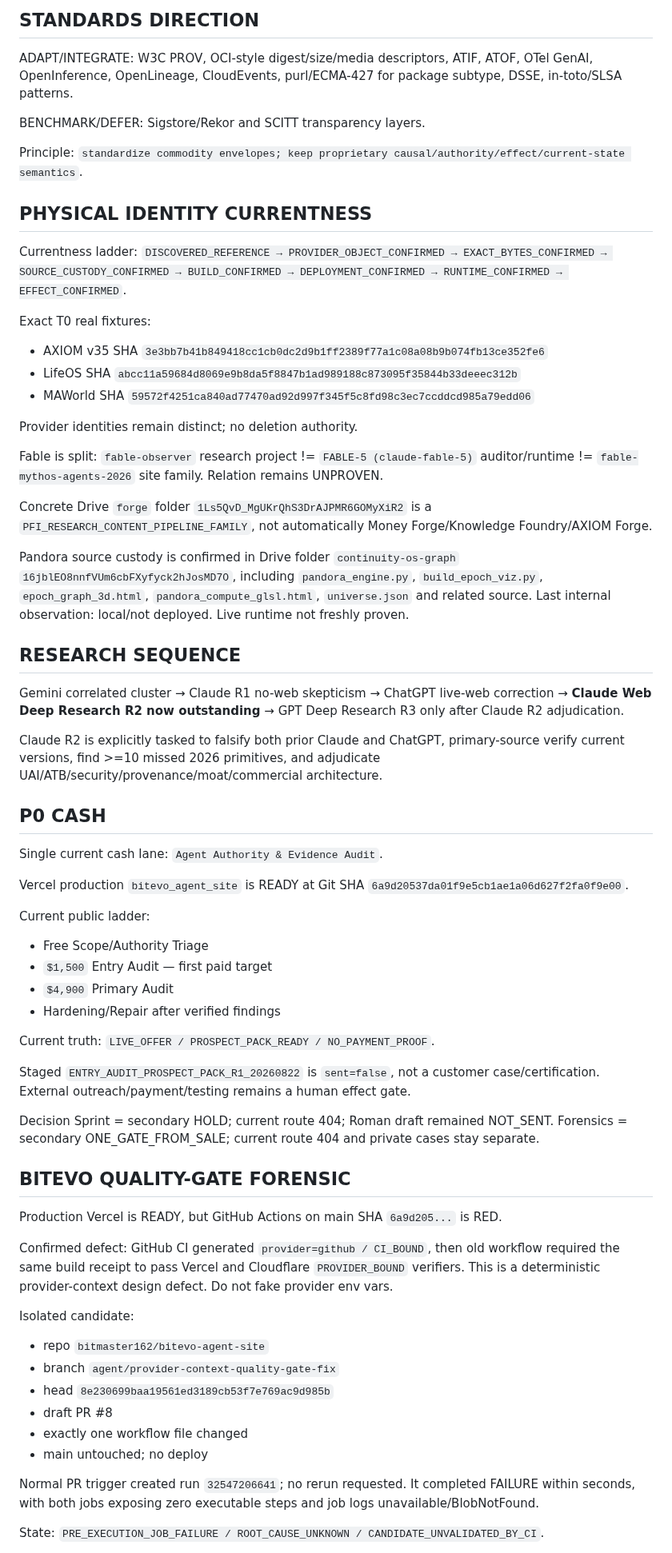
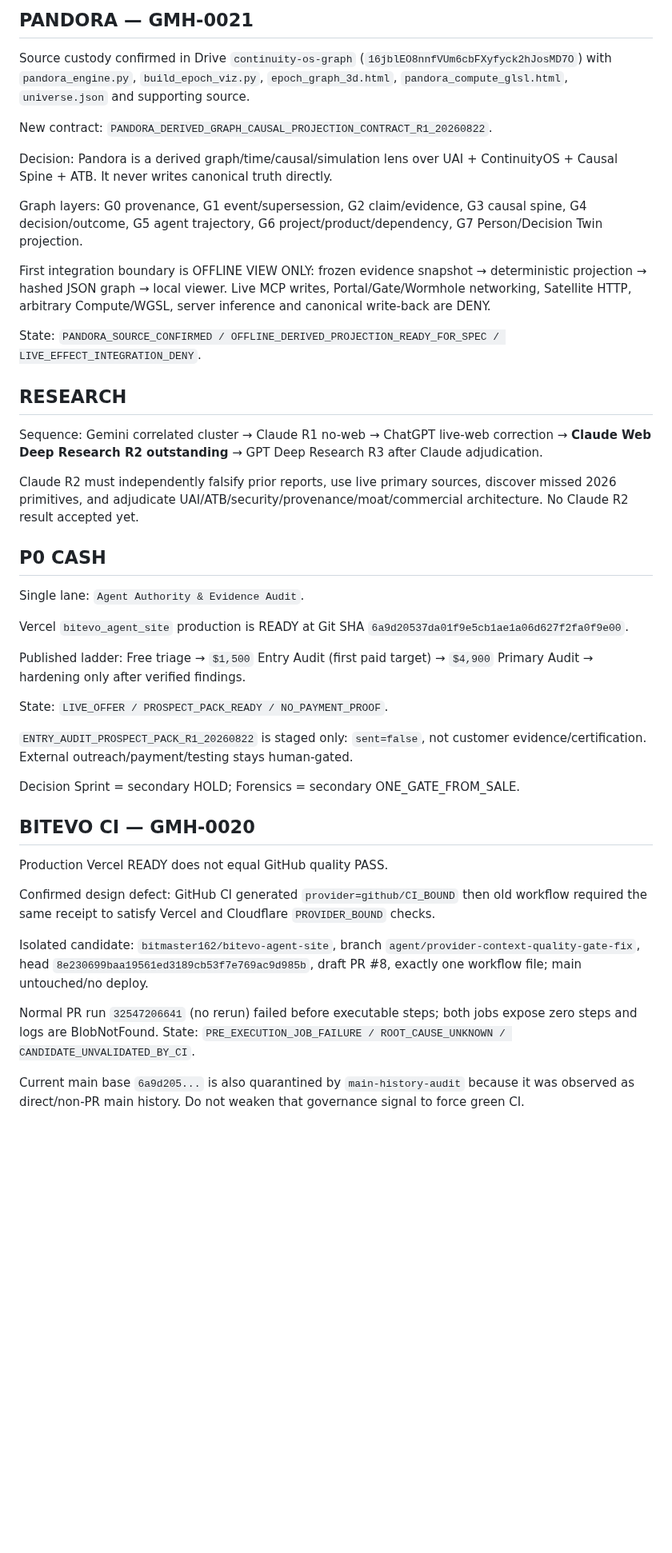
Before and after one commit to bitmaster162/control-center, a Markdown page: handoffs/GLOBAL_MAIN_HANDOFF_CURRENT.md, the part around one of its changes. Shown at 80% size. Drawn GitHub-style; blank space fills up the shorter version.

```diff
--- a/handoffs/GLOBAL_MAIN_HANDOFF_CURRENT.md
+++ b/handoffs/GLOBAL_MAIN_HANDOFF_CURRENT.md
@@ -84,75 +60,47 @@ Local schemas validated Draft 2020-12. Benchmark specs exist for ArtifactIdentit
 
-## STANDARDS DIRECTION
+## PANDORA — GMH-0021
 
-ADAPT/INTEGRATE:
-W3C PROV, OCI-style digest/size/media descriptors, ATIF, ATOF, OTel GenAI, OpenInference, OpenLineage, CloudEvents, purl/ECMA-427 for package subtype, DSSE, in-toto/SLSA patterns.
+Source custody confirmed in Drive `continuity-os-graph` (`16jblEO8nnfVUm6cbFXyfyck2hJosMD7O`) with `pandora_engine.py`, `build_epoch_viz.py`, `epoch_graph_3d.html`, `pandora_compute_glsl.html`, `universe.json` and supporting source.
 
-BENCHMARK/DEFER:
-Sigstore/Rekor and SCITT transparency layers.
+New contract: `PANDORA_DERIVED_GRAPH_CAUSAL_PROJECTION_CONTRACT_R1_20260822`.
 
-Principle:
-`standardize commodity envelopes; keep proprietary causal/authority/effect/current-state semantics`.
+Decision: Pandora is a derived graph/time/causal/simulation lens over UAI + ContinuityOS + Causal Spine + ATB. It never writes canonical truth directly.
 
-## PHYSICAL IDENTITY CURRENTNESS
+Graph layers: G0 provenance, G1 event/supersession, G2 claim/evidence, G3 causal spine, G4 decision/outcome, G5 agent trajectory, G6 project/product/dependency, G7 Person/Decision Twin projection.
 
-Currentness ladder:
-`DISCOVERED_REFERENCE → PROVIDER_OBJECT_CONFIRMED → EXACT_BYTES_CONFIRMED → SOURCE_CUSTODY_CONFIRMED → BUILD_CONFIRMED → DEPLOYMENT_CONFIRMED → RUNTIME_CONFIRMED → EFFECT_CONFIRMED`.
+First integration boundary is OFFLINE VIEW ONLY: frozen evidence snapshot → deterministic projection → hashed JSON graph → local viewer. Live MCP writes, Portal/Gate/Wormhole networking, Satellite HTTP, arbitrary Compute/WGSL, server inference and canonical write-back are DENY.
 
-Exact T0 real fixtures:
-- AXIOM v35 SHA `3e3bb7b41b849418cc1cb0dc2d9b1ff2389f77a1c08a08b9b074fb13ce352fe6`
-- LifeOS SHA `abcc11a59684d8069e9b8da5f8847b1ad989188c873095f35844b33deeec312b`
-- MAWorld SHA `59572f4251ca840ad77470ad92d997f345f5c8fd98c3ec7ccddcd985a79edd06`
+State: `PANDORA_SOURCE_CONFIRMED / OFFLINE_DERIVED_PROJECTION_READY_FOR_SPEC / LIVE_EFFECT_INTEGRATION_DENY`.
 
-Provider identities remain distinct; no deletion authority.
+## RESEARCH
 
-Fable is split: `fable-observer` research project != `FABLE-5 (claude-fable-5)` auditor/runtime != `fable-mythos-agents-2026` site family. Relation remains UNPROVEN.
+Sequence: Gemini correlated cluster → Claude R1 no-web → ChatGPT live-web correction → **Claude Web Deep Research R2 outstanding** → GPT Deep Research R3 after Claude adjudication.
 
-Concrete Drive `forge` folder `1Ls5QvD_MgUKrQhS3DrAJPMR6GOMyXiR2` is a `PFI_RESEARCH_CONTENT_PIPELINE_FAMILY`, not automatically Money Forge/Knowledge Foundry/AXIOM Forge.
-
-Pandora source custody is confirmed in Drive folder `continuity-os-graph` `16jblEO8nnfVUm6cbFXyfyck2hJosMD7O`, including `pandora_engine.py`, `build_epoch_viz.py`, `epoch_graph_3d.html`, `pandora_compute_glsl.html`, `universe.json` and related source. Last internal observation: local/not deployed. Live runtime not freshly proven.
-
-## RESEARCH SEQUENCE
-
-Gemini correlated cluster → Claude R1 no-web skepticism → ChatGPT live-web correction → **Claude Web Deep Research R2 now outstanding** → GPT Deep Research R3 only after Claude R2 adjudication.
-
-Claude R2 is explicitly tasked to falsify both prior Claude and ChatGPT, primary-source verify current versions, find >=10 missed 2026 primitives, and adjudicate UAI/ATB/security/provenance/moat/commercial architecture.
+Claude R2 must independently falsify prior reports, use live primary sources, discover missed 2026 primitives, and adjudicate UAI/ATB/security/provenance/moat/commercial architecture. No Claude R2 result accepted yet.
 
 ## P0 CASH
 
-Single current cash lane:
-`Agent Authority & Evidence Audit`.
+Single lane: `Agent Authority & Evidence Audit`.
 
-Vercel production `bitevo_agent_site` is READY at Git SHA `6a9d20537da01f9e5cb1ae1a06d627f2fa0f9e00`.
+Vercel `bitevo_agent_site` production is READY at Git SHA `6a9d20537da01f9e5cb1ae1a06d627f2fa0f9e00`.
 
-Current public ladder:
-- Free Scope/Authority Triage
-- `$1,500` Entry Audit — first paid target
-- `$4,900` Primary Audit
-- Hardening/Repair after verified findings
+Published ladder: Free triage → `$1,500` Entry Audit (first paid target) → `$4,900` Primary Audit → hardening only after verified findings.
 
-Current truth:
-`LIVE_OFFER / PROSPECT_PACK_READY / NO_PAYMENT_PROOF`.
+State: `LIVE_OFFER / PROSPECT_PACK_READY / NO_PAYMENT_PROOF`.
 
-Staged `ENTRY_AUDIT_PROSPECT_PACK_R1_20260822` is `sent=false`, not a customer case/certification. External outreach/payment/testing remains a human effect gate.
+`ENTRY_AUDIT_PROSPECT_PACK_R1_20260822` is staged only: `sent=false`, not customer evidence/certification. External outreach/payment/testing stays human-gated.
 
-Decision Sprint = secondary HOLD; current route 404; Roman draft remained NOT_SENT. Forensics = secondary ONE_GATE_FROM_SALE; current route 404 and private cases stay separate.
+Decision Sprint = secondary HOLD; Forensics = secondary ONE_GATE_FROM_SALE.
 
-## BITEVO QUALITY-GATE FORENSIC
+## BITEVO CI — GMH-0020
 
-Production Vercel is READY, but GitHub Actions on main SHA `6a9d205...` is RED.
+Production Vercel READY does not equal GitHub quality PASS.
 
-Confirmed defect: GitHub CI generated `provider=github / CI_BOUND`, then old workflow required the same build receipt to pass Vercel and Cloudflare `PROVIDER_BOUND` verifiers. This is a deterministic provider-context design defect. Do not fake provider env vars.
+Confirmed design defect: GitHub CI generated `provider=github/CI_BOUND` then old workflow required the same receipt to satisfy Vercel and Cloudflare `PROVIDER_BOUND` checks.
 
-Isolated candidate:
-- repo `bitmaster162/bitevo-agent-site`
-- branch `agent/provider-context-quality-gate-fix`
-- head `8e230699baa19561ed3189cb53f7e769ac9d985b`
-- draft PR #8
-- exactly one workflow file changed
-- main untouched; no deploy
+Isolated candidate: `bitmaster162/bitevo-agent-site`, branch `agent/provider-context-quality-gate-fix`, head `8e230699baa19561ed3189cb53f7e769ac9d985b`, draft PR #8, exactly one workflow file; main untouched/no deploy.
 
-Normal PR trigger created run `32547206641`; no rerun requested. It completed FAILURE within seconds, with both jobs exposing zero executable steps and job logs unavailable/BlobNotFound.
+Normal PR run `32547206641` (no rerun) failed before executable steps; both jobs expose zero steps and logs are BlobNotFound. State: `PRE_EXECUTION_JOB_FAILURE / ROOT_CAUSE_UNKNOWN / CANDIDATE_UNVALIDATED_BY_CI`.
 
-State:
-`PRE_EXECUTION_JOB_FAILURE / ROOT_CAUSE_UNKNOWN / CANDIDATE_UNVALIDATED_BY_CI`.
+Current main base `6a9d205...` is also quarantined by `main-history-audit` because it was observed as direct/non-PR main history. Do not weaken that governance signal to force green CI.
 
```
Also changed, not shown: other parts of handoffs/GLOBAL_MAIN_HANDOFF_CURRENT.md (+41 -78 lines).
